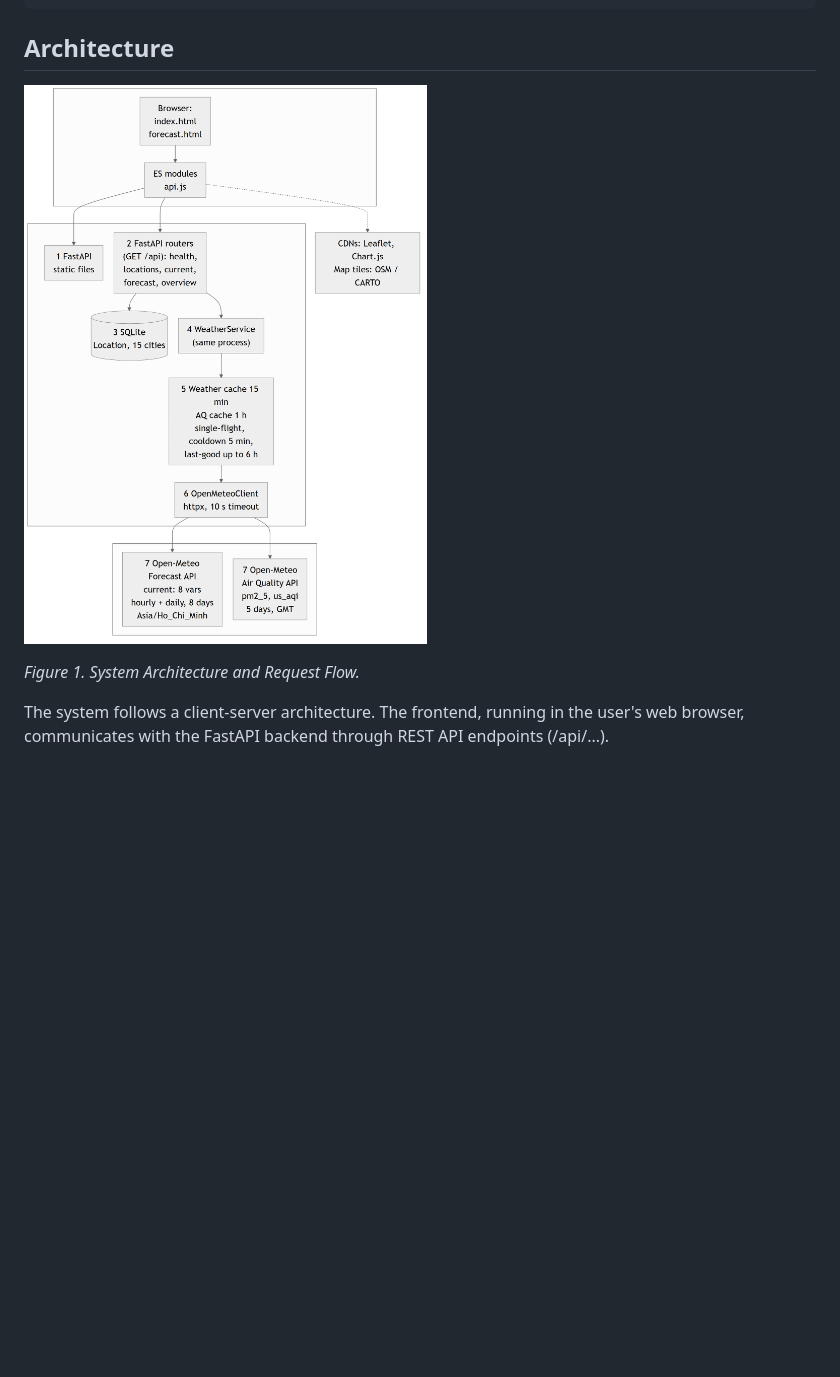
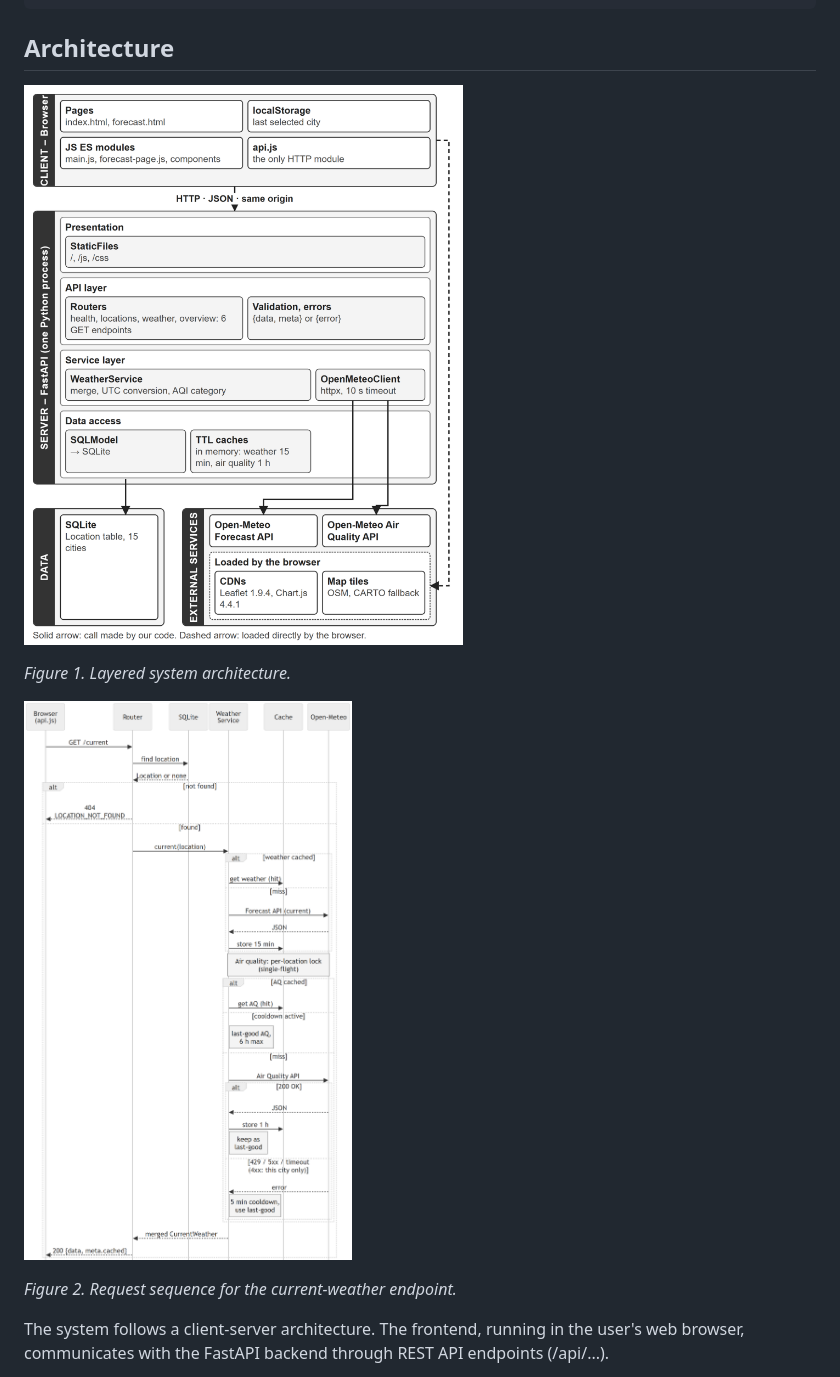
Before and after one commit to Thanh-dev-192006/Group_7_Web_Design, a Markdown page: environmental-system/README.md, the part around one of its changes. Drawn GitHub-style; pictures changed too: environmental-system/docs/images/request-sequence.png (added), environmental-system/docs/images/system-architecture.png; blank space fills up the shorter version.

```diff
--- a/environmental-system/README.md
+++ b/environmental-system/README.md
@@ -119,5 +119,9 @@ environmental-system/
 
-_Figure 1. System Architecture and Request Flow._
+_Figure 1. Layered system architecture._
+
+![Request sequence for GET /api/locations/{id}/current](docs/images/request-sequence.png)
+
+_Figure 2. Request sequence for the current-weather endpoint._
 
 The system follows a client-server architecture. The frontend,
 running in the user's web browser, communicates with the FastAPI
```
Also changed, not shown: other parts of environmental-system/README.md (+1 -1 lines), environmental-system/docs/Architecture.md (+34 -17 lines), 3 other files.
